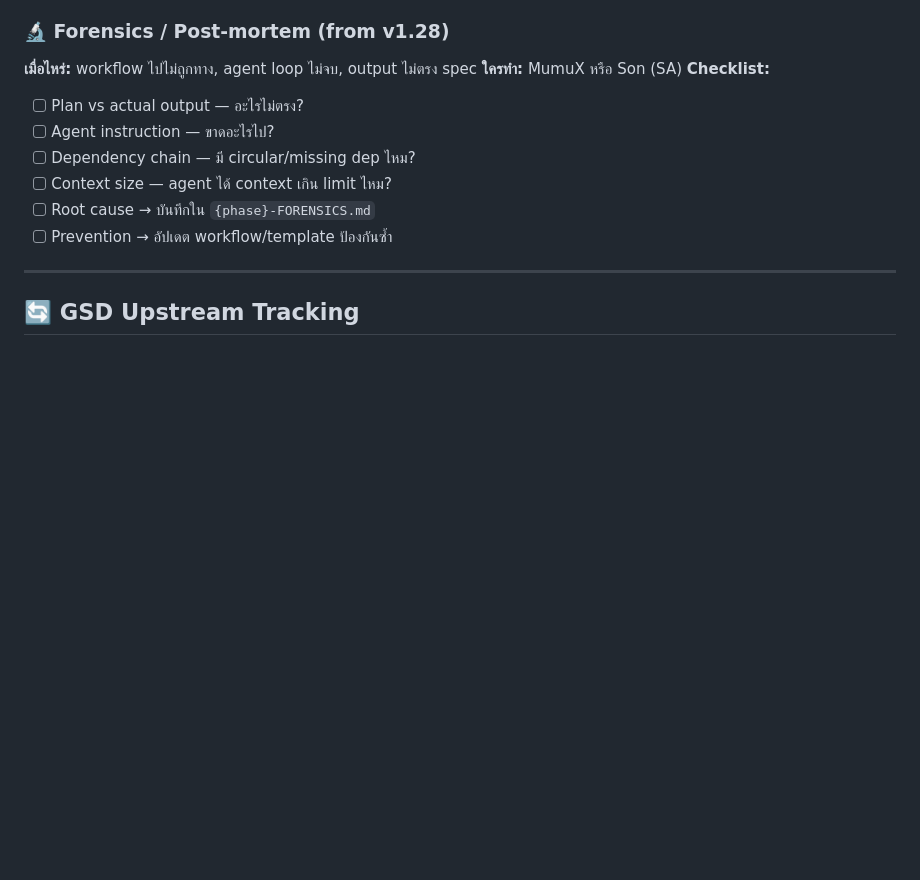
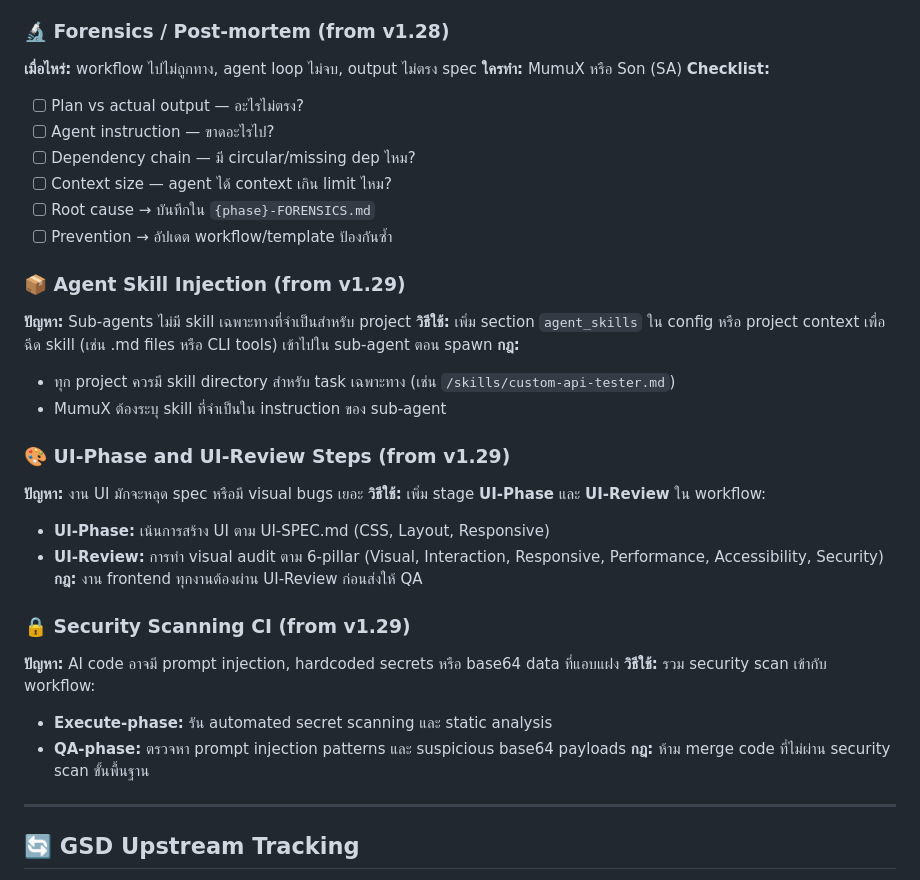
Before and after one commit to Chaturaphut/gsd-openclaw, a Markdown page: workflow/gsd-workflow.md, the part around one of its changes. Rendered like a GitHub page; blank space fills up the shorter version.

```diff
--- a/workflow/gsd-workflow.md
+++ b/workflow/gsd-workflow.md
@@ -367,6 +367,27 @@ GSD Workflow **เพิ่มเติม** จากกฎเดิม ไม
 - [ ] Root cause → บันทึกใน `{phase}-FORENSICS.md`
 - [ ] Prevention → อัปเดต workflow/template ป้องกันซ้ำ
 
+### 📦 Agent Skill Injection (from v1.29)
+**ปัญหา:** Sub-agents ไม่มี skill เฉพาะทางที่จำเป็นสำหรับ project
+**วิธีใช้:** เพิ่ม section `agent_skills` ใน config หรือ project context เพื่อฉีด skill (เช่น .md files หรือ CLI tools) เข้าไปใน sub-agent ตอน spawn
+**กฎ:**
+- ทุก project ควรมี skill directory สำหรับ task เฉพาะทาง (เช่น `/skills/custom-api-tester.md`)
+- MumuX ต้องระบุ skill ที่จำเป็นใน instruction ของ sub-agent
+
+### 🎨 UI-Phase and UI-Review Steps (from v1.29)
+**ปัญหา:** งาน UI มักจะหลุด spec หรือมี visual bugs เยอะ
+**วิธีใช้:** เพิ่ม stage **UI-Phase** และ **UI-Review** ใน workflow:
+- **UI-Phase:** เน้นการสร้าง UI ตาม UI-SPEC.md (CSS, Layout, Responsive)
+- **UI-Review:** การทำ visual audit ตาม 6-pillar (Visual, Interaction, Responsive, Performance, Accessibility, Security)
+**กฎ:** งาน frontend ทุกงานต้องผ่าน UI-Review ก่อนส่งให้ QA
+
+### 🔒 Security Scanning CI (from v1.29)
+**ปัญหา:** AI code อาจมี prompt injection, hardcoded secrets หรือ base64 data ที่แอบแฝง
+**วิธีใช้:** รวม security scan เข้ากับ workflow:
+- **Execute-phase:** รัน automated secret scanning และ static analysis
+- **QA-phase:** ตรวจหา prompt injection patterns และ suspicious base64 payloads
+**กฎ:** ห้าม merge code ที่ไม่ผ่าน security scan ขั้นพื้นฐาน
+
 ---
 
 ## 🔄 GSD Upstream Tracking
```
Also changed, not shown: other parts of workflow/gsd-workflow.md (+4 -4 lines), CHANGELOG.md (+11 -0 lines), docs/wave-execution-guide.md (added, +37 -0 lines).
